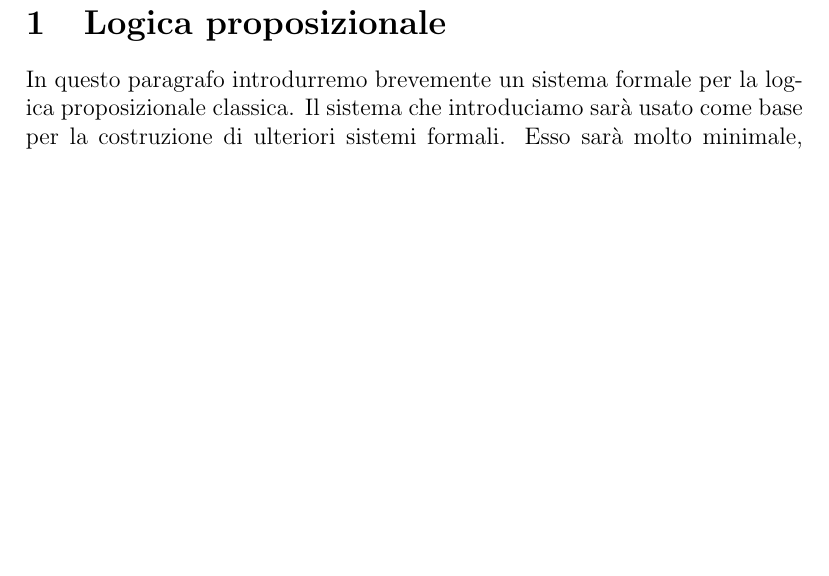
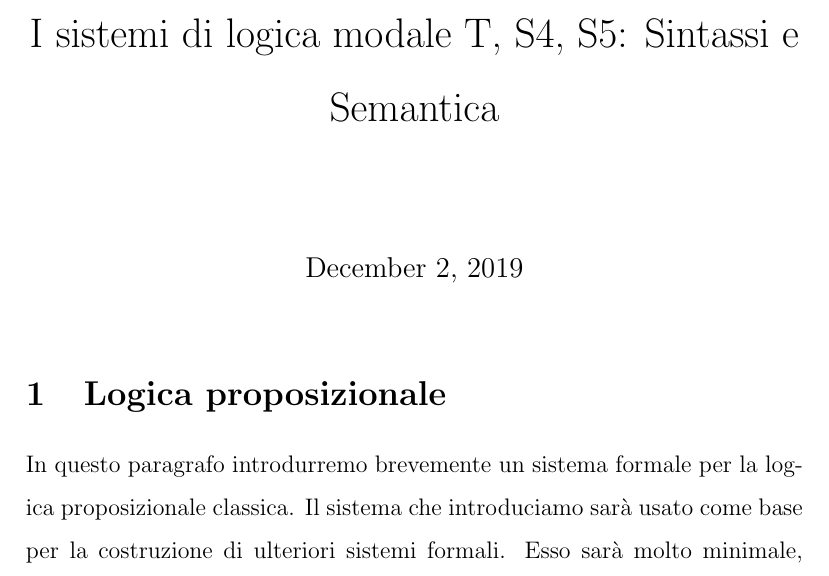
Before and after one commit to Franciman/Tesi, a LaTeX document (Tesi.tex): part of page 1 of 10 before the commit and part of page 1 of 14 after it, cut at the place of the change, the shorter picture padded with empty space. Compiled offline with pdfLaTeX.

Commit message:
Aggiungi titolo

```diff
--- a/Tesi.tex
+++ b/Tesi.tex
@@ -5,6 +5,10 @@
 \newtheorem{theorem}{Teorema}
 \newtheorem{lemma}{Lemma}
 \newtheorem{definition}{Definizione}
+
+\title{I sistemi di logica modale T, S4, S5: Sintassi e Semantica}
+
+\linespread{1.5}
 
 % Ambiente per le dimostrazioni
 \newenvironment{proof}
```
Also changed, not shown: Tesi.tex (2 more changed lines).
